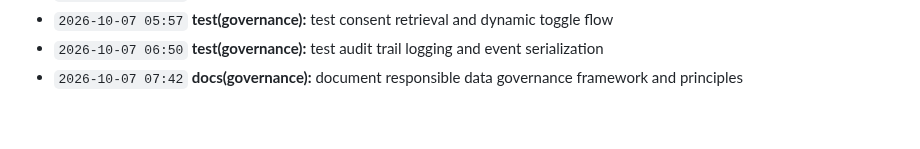
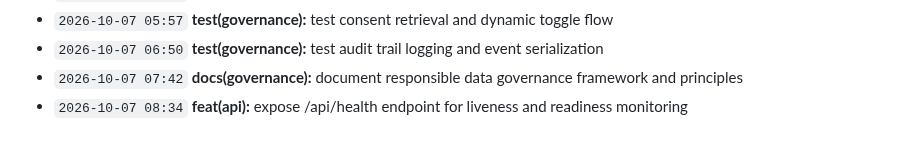
Before and after one commit to Edwin420s/NexusFin, a Markdown page: docs/CHANGELOG.md, the part around the change. Rendered like a GitHub page.

Commit message:
feat(api): expose /api/health endpoint for liveness and readiness monitoring

```diff
--- a/docs/CHANGELOG.md
+++ b/docs/CHANGELOG.md
@@ -84,3 +84,4 @@ A granular, verifiable record of product development, actuarial modeling, data g
 - `2026-10-07 05:57` **test(governance):** test consent retrieval and dynamic toggle flow
 - `2026-10-07 06:50` **test(governance):** test audit trail logging and event serialization
 - `2026-10-07 07:42` **docs(governance):** document responsible data governance framework and principles
+- `2026-10-07 08:34` **feat(api):** expose /api/health endpoint for liveness and readiness monitoring
```
